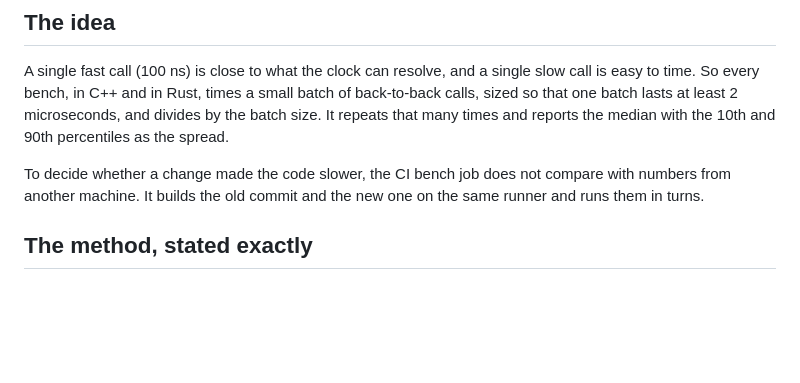
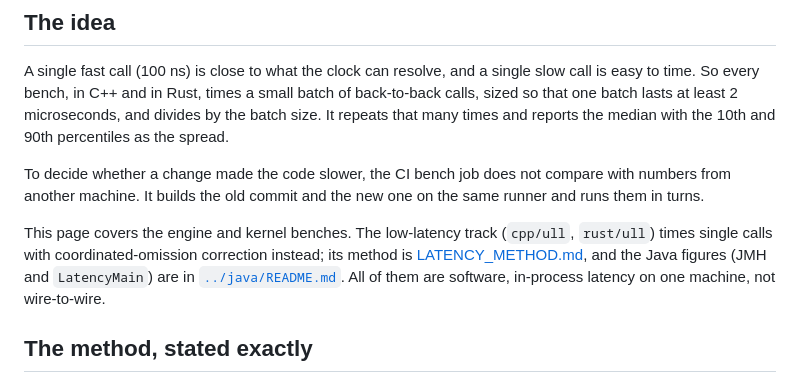
Before and after one commit to AshJha0/quant-portfolio, a Markdown page: docs/BENCHMARKS.md, the part around the change. Rendered like a GitHub page; blank space fills up the shorter version.

Commit message:
docs(BENCHMARKS): point to the low-latency method and the Java figures
Co-Authored-By: Claude Opus 5.5 <noreply@anthropic.com>

```diff
--- a/docs/BENCHMARKS.md
+++ b/docs/BENCHMARKS.md
@@ -11,6 +11,13 @@ reports the median with the 10th and 90th percentiles as the spread.
 To decide whether a change made the code slower, the CI bench job does not
 compare with numbers from another machine. It builds the old commit and the
 new one on the same runner and runs them in turns.
+
+This page covers the engine and kernel benches. The low-latency track
+(`cpp/ull`, `rust/ull`) times single calls with coordinated-omission
+correction instead; its method is [LATENCY_METHOD.md](LATENCY_METHOD.md),
+and the Java figures (JMH and `LatencyMain`) are in
+[`../java/README.md`](../java/README.md). All of them are software,
+in-process latency on one machine, not wire-to-wire.
 
 ## The method, stated exactly
 
```
